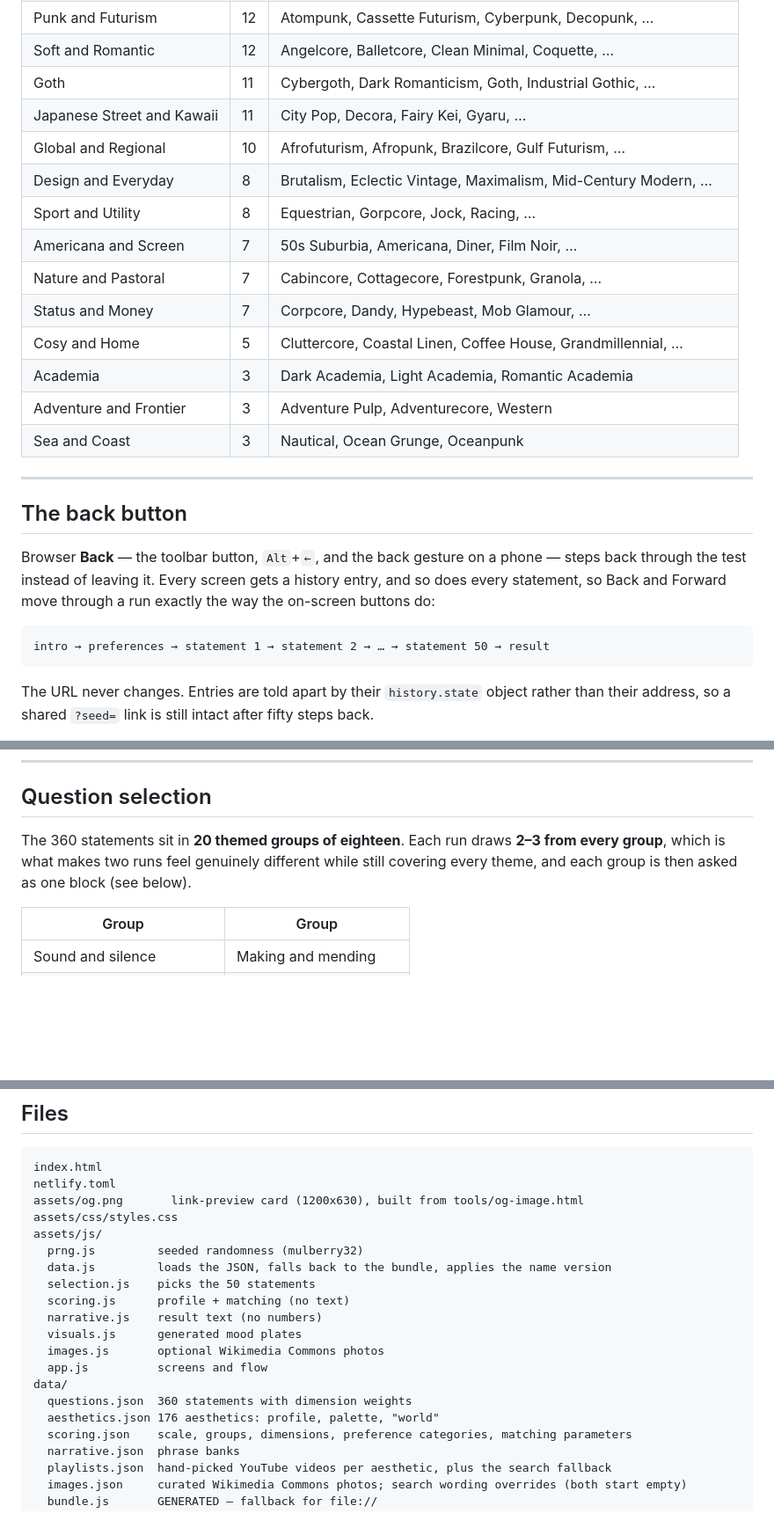
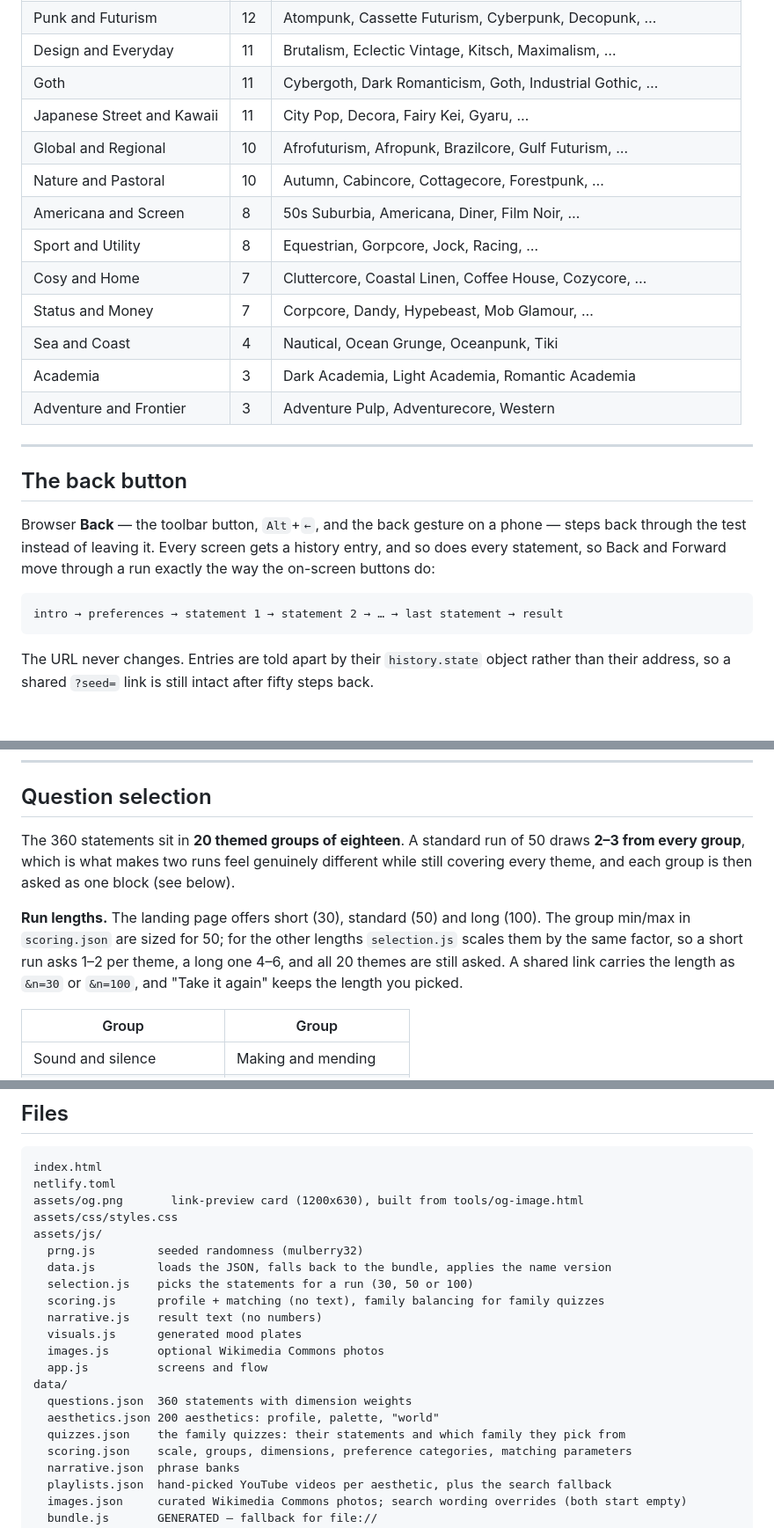
Before and after one commit to GGV7373/aesthetic, a Markdown page: README.md, 3 parts joined by grey strips. Shown at 88% size. GitHub-like rendering; blank space fills up the shorter version.

````diff
--- a/README.md
+++ b/README.md
@@ -198,17 +250,16 @@ anyone's result.
 | Punk and Futurism | 12 | Atompunk, Cassette Futurism, Cyberpunk, Decopunk, … |
-| Soft and Romantic | 12 | Angelcore, Balletcore, Clean Minimal, Coquette, … |
+| Design and Everyday | 11 | Brutalism, Eclectic Vintage, Kitsch, Maximalism, … |
 | Goth | 11 | Cybergoth, Dark Romanticism, Goth, Industrial Gothic, … |
 | Japanese Street and Kawaii | 11 | City Pop, Decora, Fairy Kei, Gyaru, … |
 | Global and Regional | 10 | Afrofuturism, Afropunk, Brazilcore, Gulf Futurism, … |
-| Design and Everyday | 8 | Brutalism, Eclectic Vintage, Maximalism, Mid-Century Modern, … |
+| Nature and Pastoral | 10 | Autumn, Cabincore, Cottagecore, Forestpunk, … |
+| Americana and Screen | 8 | 50s Suburbia, Americana, Diner, Film Noir, … |
 | Sport and Utility | 8 | Equestrian, Gorpcore, Jock, Racing, … |
-| Americana and Screen | 7 | 50s Suburbia, Americana, Diner, Film Noir, … |
-| Nature and Pastoral | 7 | Cabincore, Cottagecore, Forestpunk, Granola, … |
+| Cosy and Home | 7 | Cluttercore, Coastal Linen, Coffee House, Cozycore, … |
 | Status and Money | 7 | Corpcore, Dandy, Hypebeast, Mob Glamour, … |
-| Cosy and Home | 5 | Cluttercore, Coastal Linen, Coffee House, Grandmillennial, … |
+| Sea and Coast | 4 | Nautical, Ocean Grunge, Oceanpunk, Tiki |
 | Academia | 3 | Dark Academia, Light Academia, Romantic Academia |
 | Adventure and Frontier | 3 | Adventure Pulp, Adventurecore, Western |
-| Sea and Coast | 3 | Nautical, Ocean Grunge, Oceanpunk |
 
 ---
 
@@ -220,7 +271,7 @@ entry, and so does every statement, so Back and Forward move through a run exact
 the way the on-screen buttons do:
 
 ```
-intro → preferences → statement 1 → statement 2 → … → statement 50 → result
+intro → preferences → statement 1 → statement 2 → … → last statement → result
 ```
 
 The URL never changes. Entries are told apart by their `history.state` object
@@ -286,9 +337,15 @@ changes** — only the words. The same run produces the same result either way.
 
 ## Question selection
 
-The 360 statements sit in **20 themed groups of eighteen**. Each run draws **2–3 from
-every group**, which is what makes two runs feel genuinely different while still
-covering every theme, and each group is then asked as one block (see below).
+The 360 statements sit in **20 themed groups of eighteen**. A standard run of 50 draws
+**2–3 from every group**, which is what makes two runs feel genuinely different while
+still covering every theme, and each group is then asked as one block (see below).
+
+**Run lengths.** The landing page offers short (30), standard (50) and long (100).
+The group min/max in `scoring.json` are sized for 50; for the other lengths
+`selection.js` scales them by the same factor, so a short run asks 1–2 per theme, a
+long one 4–6, and all 20 themes are still asked. A shared link carries the length as
+`&n=30` or `&n=100`, and "Take it again" keeps the length you picked.
 
 | Group | Group |
 |---|---|
@@ -370,15 +427,16 @@ assets/css/styles.css
 assets/js/
   prng.js         seeded randomness (mulberry32)
   data.js         loads the JSON, falls back to the bundle, applies the name version
-  selection.js    picks the 50 statements
-  scoring.js      profile + matching (no text)
+  selection.js    picks the statements for a run (30, 50 or 100)
+  scoring.js      profile + matching (no text), family balancing for family quizzes
   narrative.js    result text (no numbers)
   visuals.js      generated mood plates
   images.js       optional Wikimedia Commons photos
   app.js          screens and flow
 data/
   questions.json  360 statements with dimension weights
-  aesthetics.json 176 aesthetics: profile, palette, "world"
+  aesthetics.json 200 aesthetics: profile, palette, "world"
+  quizzes.json    the family quizzes: their statements and which family they pick from
   scoring.json    scale, groups, dimensions, preference categories, matching parameters
   narrative.json  phrase banks
   playlists.json  hand-picked YouTube videos per aesthetic, plus the search fallback
````
Also changed, not shown: other parts of README.md (+94 -41 lines).
